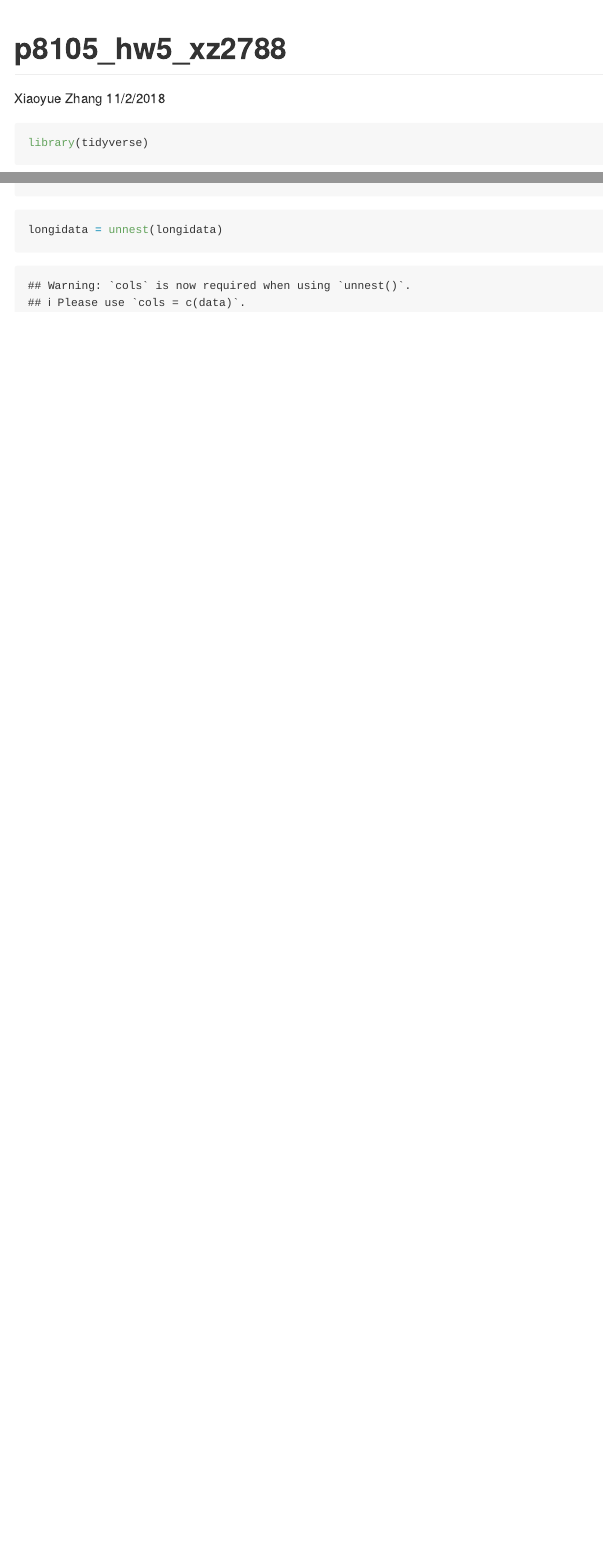
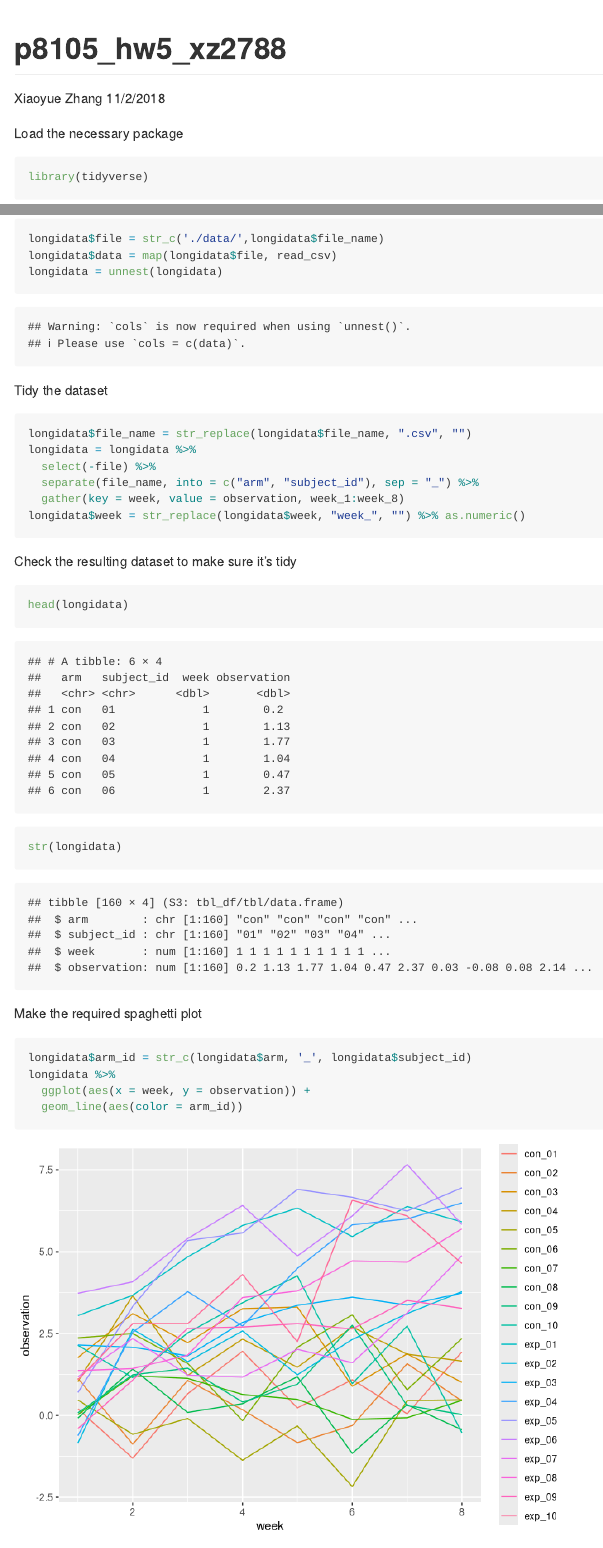
Before and after one commit to Mayazhang/p8105_hw5_xz2788, an R Markdown document (p8105_hw5_xz2788.Rmd): the page in a window 1100 px wide, from its top, and a second part further down, joined at a grey line. Rendered offline with R 4.5, knitr and Pandoc, with nearby package versions.

Commit message:
tidy the dataset and make a spagetti plot

````diff
--- a/p8105_hw5_xz2788.Rmd
+++ b/p8105_hw5_xz2788.Rmd
@@ -8,6 +8,8 @@ output: github_document
 ```{r setup, include=FALSE}
 knitr::opts_chunk$set(echo = TRUE)
 ```
+
+Load the necessary package
 
 ```{r load_package}
 library(tidyverse)
@@ -25 +27,2 @@ Add in the data of each file
 
+```{r file_data, message=FALSE}
@@ -28,3 +30,30 @@ longidata$file = str_c('./data/',longidata$file_name)
 longidata$data = map(longidata$file, read_csv)
 longidata = unnest(longidata)
 ```
+
+Tidy the dataset
+
+```{r tidy_data}
+longidata$file_name = str_replace(longidata$file_name, ".csv", "")
+longidata = longidata %>%
+  select(-file) %>%
+  separate(file_name, into = c("arm", "subject_id"), sep = "_") %>%
+  gather(key = week, value = observation, week_1:week_8)
+longidata$week = str_replace(longidata$week, "week_", "") %>% as.numeric()
+```
+
+Check the resulting dataset to make sure it's tidy
+
+```{r check_dataset}
+head(longidata)
+str(longidata)
+```
+
+Make the required spaghetti plot
+
+```{r spaghetti_plot}
+longidata$arm_id = str_c(longidata$arm, '_', longidata$subject_id)
+longidata %>%
+  ggplot(aes(x = week, y = observation)) +
+  geom_line(aes(color = arm_id))
+```
````
Also changed, not shown: p8105_hw5_xz2788.md, p8105_hw5_xz2788.Rmd (3 more changed lines), 1 other file.
